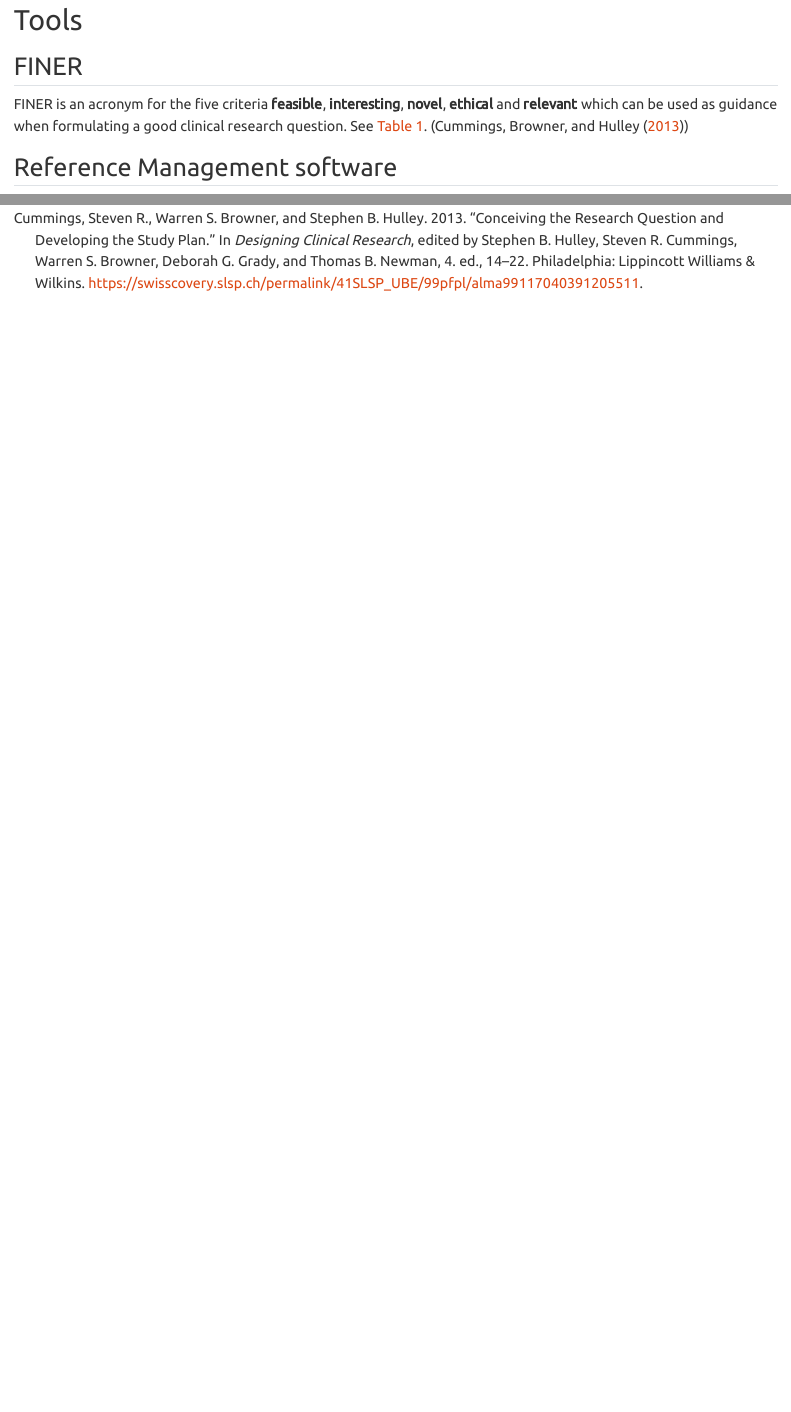
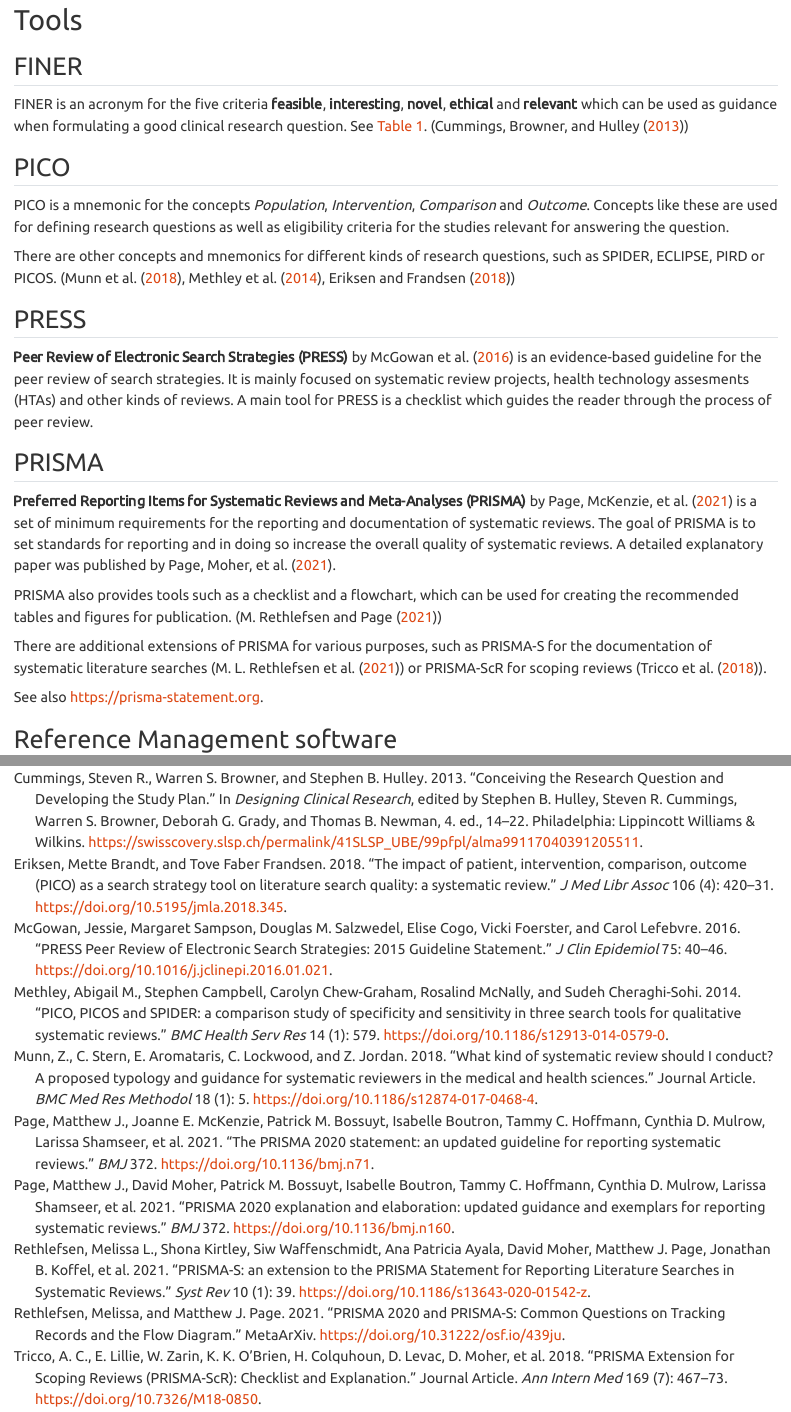
Before and after one commit to Maelphes/syslitcom, a Quarto document (tools.qmd): the page in a window 1100 px wide, from its top, and a second part further down, joined at a grey line. Rendered offline with R 4.5, knitr and Pandoc in place of Quarto, with nearby package versions.

Commit message:
entries added/altered

````diff
--- a/_quarto.yml
+++ b/_quarto.yml
@@ -6,6 +6,7 @@ book:
   title: "SysLit Compendium"
   author: "Marc von Gernler"
   date: 04/24/2024
+  cover-image: ./fig/logo.svg
   chapters:
     - index.qmd
     - databases.qmd
--- a/tools.qmd
+++ b/tools.qmd
@@ -36,9 +36,45 @@ relevant & The expected impact of the research on scientific knowledge and clini
 ```
 :::
 
-## Reference Management software
+## PICO {#sec-pico}
+PICO is a mnemonic for the concepts *Population*, *Intervention*, *Comparison*
+and *Outcome*. Concepts like these are used for defining research questions as
+well as eligibility criteria for the studies relevant for answering the
+question.
+
+There are other concepts and mnemonics for different kinds of research
+questions, such as SPIDER, ECLIPSE, PIRD or PICOS. (@Munn2018a, @Methley2014,
+@Eriksen2018)
+
+## PRESS {#sec-press}
+**Peer Review of Electronic Search Strategies (PRESS)** by @McGowan2016 is an
+evidence-based guideline for the peer review of search strategies. It is mainly
+focused on systematic review projects, health technology assesments (HTAs) and
+other kinds of reviews. A main tool for PRESS is a checklist which guides the
+reader through the process of peer review.
+
+## PRISMA {#sec-prisma}
+
+**Preferred Reporting Items for Systematic Reviews and Meta-Analyses (PRISMA)**
+by @Page2021a is a set of minimum requirements for the reporting and
+documentation of systematic reviews. The goal of PRISMA is to set standards for
+reporting and in doing so increase the overall quality of systematic reviews.
+A detailed explanatory paper was published by @Page2021b.
+
+PRISMA also provides tools such as a checklist and a flowchart, which can be
+used for creating the recommended tables and figures for publication.
+(@rethlefsen_page_2021)
+
+There are additional extensions of PRISMA for various purposes, such as
+PRISMA-S for the documentation of systematic literature searches
+(@Rethlefsen2021) or PRISMA-ScR for scoping reviews (@Tricco2018).
+
+See also <https://prisma-statement.org>.
+
+
+## Reference Management software {#sec-refmanagement}
 Bibliographic records and similar sets of data such as clinical study metadata
-can be stored and managed using reference management programs (also called
+can be stored and managed using **reference management programs** (also called
 citation management software).
 
 These programs are usually able to perform tasks with the records, such as
````
Also changed, not shown: databases.qmd (+2 -2 lines), index.qmd (+4 -2 lines), methods.qmd (+3 -3 lines), technicalterms.qmd (+20 -1 lines), docs/search.json, fig/logo.svg (added), tools.qmd (2 more changed lines), 7 other files.
